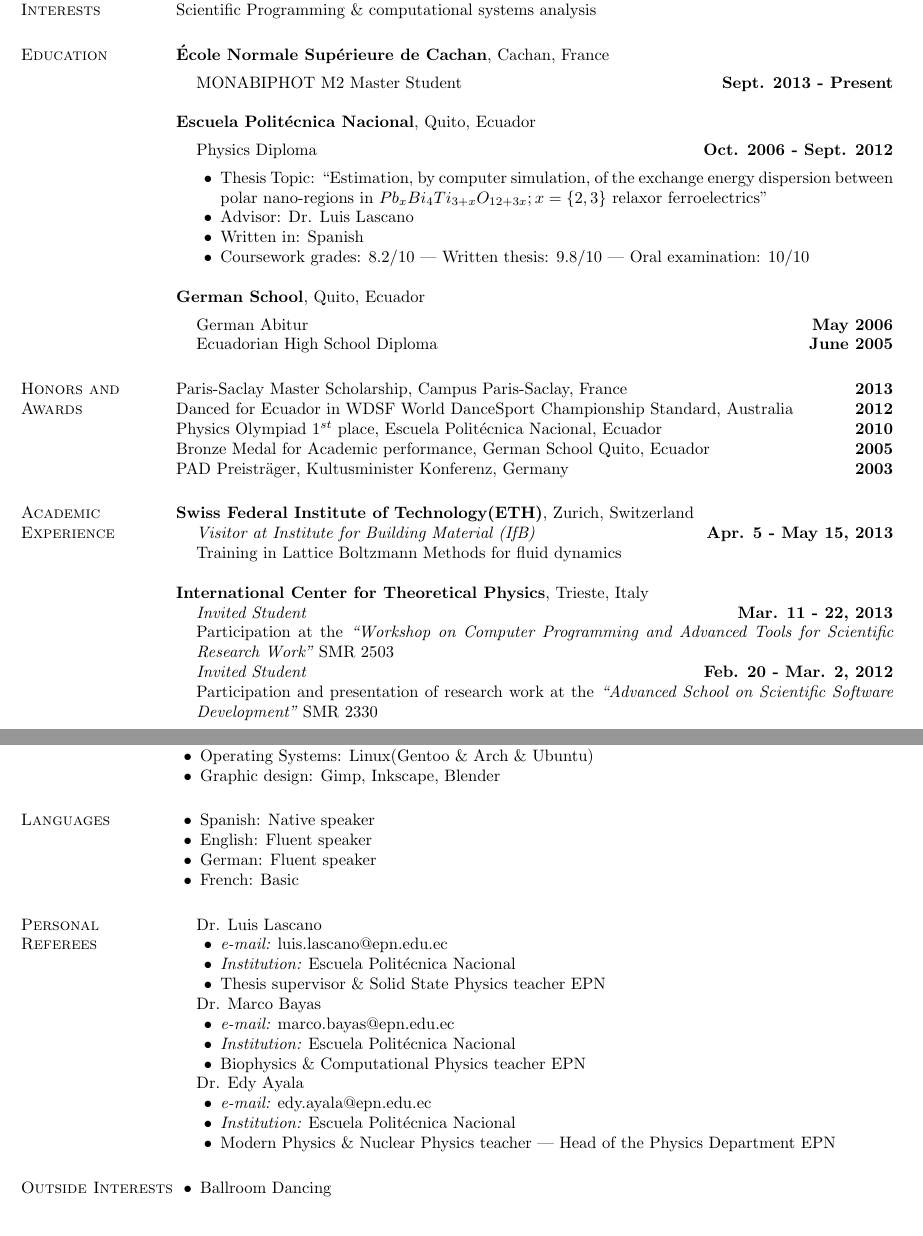
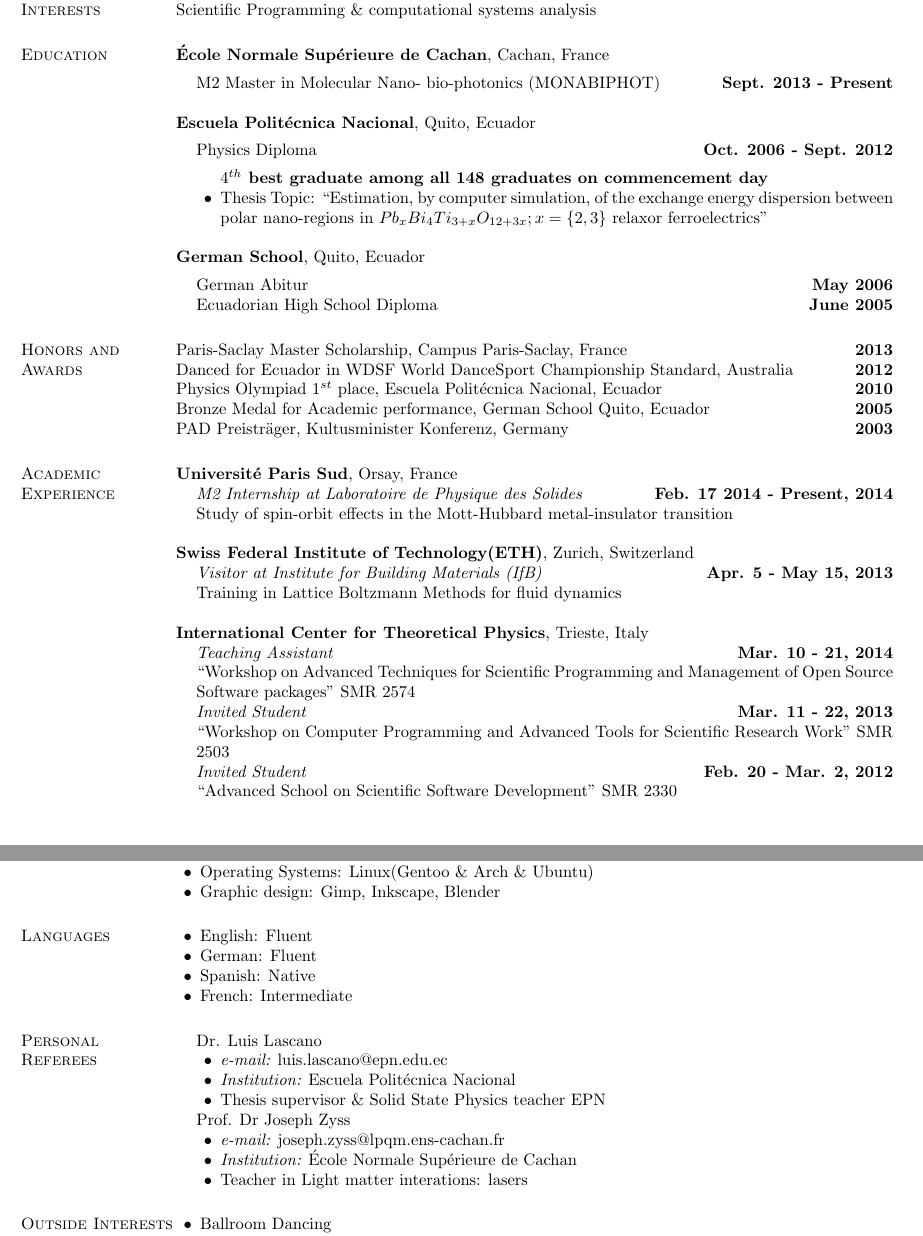
Before and after one commit to Titan-C/titan-c.github.io, a LaTeX CV (najera-cv.tex): two parts of pages 1 and 2 of 2, joined at a grey line, cut so that both start at the same text, the shorter picture padded with empty space. Compiled offline with pdfLaTeX.

Commit message:
LPS intership, Joseph Zyss reference, shorten length

```diff
--- a/najera-cv.tex
+++ b/najera-cv.tex
@@ -50,19 +50,11 @@
   Condensed Matter, Solid State Physics, Statistical Mechanics, Mathematical \& Theoretical Physics, Scientific Programming \& computational systems analysis
 
 \section{\sc Education}
-%   {\bf Universidad Central del Ecuador}, Quito, Ecuador\\
-%   \vspace{-.1in}
-%   \begin{list1}
-%     \item[] Master in Mathematics \hfill {\bf Nov. 2012 - present}
-%     \item[] Joint Master program with {\it Escuela Politécnica Nacional} \& {\it Universidad
-%     San Francisco de Quito} in Quito - Ecuador and {\it Université Jean Monnet} in
-%     Saint-Etienne - France
-%   \end{list1}
-
   {\bf École Normale Supérieure de Cachan}, Cachan, France\\
   \vspace{-.1in}
   \begin{list1}
-    \item[] MONABIPHOT M2 Master Student\hfill {\bf Sept. 2013 - Present}
+    \item[] M2 Master in Molecular Nano- bio-photonics (MONABIPHOT) \hfill
+{\bf Sept. 2013 - Present}
   \end{list1}
 
   {\bf Escuela Politécnica Nacional}, Quito, Ecuador\\
@@ -71,12 +63,15 @@
     \item[] Physics Diploma \hfill {\bf Oct. 2006 - Sept. 2012}\\
     \begin{list2}
     \vspace{-.1in}
+      \item[] {\bf $4^{th}$ best graduate among all 148 graduates on
+      commencement day}
       \item Thesis Topic:  ``Estimation, by computer simulation, of the exchange
 	energy dispersion between polar nano-regions in $Pb_xBi_4Ti_{3+x}O_{12+3x}; x=\{2,3\}$
 	relaxor ferroelectrics''
-      \item Advisor: Dr. Luis Lascano
-      \item Written in: Spanish
-      \item Coursework grades: 8.2/10 | Written thesis: 9.8/10 | Oral examination: 10/10
+%       \item Advisor: Dr. Luis Lascano
+%       \item Written in: Spanish
+%       \item Coursework grades: 8.2/10 | Written thesis: 9.8/10 | Oral
+% examination: 10/10
     \end{list2}
   \end{list1}
 
@@ -96,20 +91,30 @@
   PAD Preisträger, Kultusminister Konferenz, Germany \hfill {\bf 2003}
 
 \section{\sc Academic Experience}
+  {\bf Université Paris Sud}, Orsay, France
+  \begin{list1}
+    \item[] {\em M2 Internship at Laboratoire de Physique des Solides}
+\hfill {\bf Feb. 17 2014 - Present, 2014}\\
+Study of spin-orbit effects in the Mott-Hubbard metal-insulator transition
+  \end{list1}
+
   {\bf Swiss Federal Institute of Technology(ETH)}, Zurich, Switzerland
   \begin{list1}
-    \item[] {\em Visitor at Institute for Building Material (IfB)} \hfill {\bf Apr. 5 - May 15, 2013}\\
+    \item[] {\em Visitor at Institute for Building Materials (IfB)} \hfill {\bf
+Apr. 5 - May 15, 2013}\\
     Training in Lattice Boltzmann Methods for fluid dynamics
   \end{list1}
 
   {\bf International Center for Theoretical Physics}, Trieste, Italy
   \begin{list1}
+    \item[] {\em Teaching Assistant} \hfill {\bf Mar. 10 - 21, 2014} \\
+    ``Workshop on Advanced Techniques for Scientific Programming and
+Management of Open Source Software packages'' SMR 2574
     \item[] {\em Invited Student} \hfill {\bf Mar. 11 - 22, 2013} \\
-    Participation at the {\em ``Workshop on Computer Programming and Advanced Tools for Scientific
-    Research Work''} SMR 2503
+    ``Workshop on Computer Programming and Advanced Tools for Scientific
+    Research Work'' SMR 2503
     \item[] {\em Invited Student} \hfill {\bf Feb. 20 - Mar. 2, 2012} \\
-    Participation and presentation of research work at the {\em ``Advanced School on Scientific
-    Software Development''} SMR 2330
+    ``Advanced School on Scientific Software Development'' SMR 2330
   \end{list1}
 
   {\bf Universidad Central del Ecuador}, Quito, Ecuador
@@ -154,10 +159,10 @@
 
 \section{\sc Languages}
   \begin{list2}
-    \item Spanish: Native speaker
-    \item English: Fluent speaker
-    \item German: Fluent speaker
-    \item French: Basic
+    \item English: Fluent
+    \item German: Fluent
+    \item Spanish: Native
+    \item French: Intermediate
   \end{list2}
 
 \section{\sc Personal Referees}
@@ -169,15 +174,34 @@
    \item Thesis supervisor \& Solid State Physics teacher EPN
   \end{list2}
  \end{list1}
+%
+%  \begin{list1}
+%   \item[] Dr. Federico Trigo
+%   \begin{list2}
+%    \item {\it e-mail:} federico.trigo@parisdescartes.fr
+%    \item {\it Institution:} Laboratoire de Physiologie Cérébrale - Université
+% Paris Descartes
+%    \item Professor in ``From neurons to neural networks''
+%   \end{list2}
+%  \end{list1}
 
-  \begin{list1}
-  \item[] Dr. Marco Bayas
+ \begin{list1}
+  \item[] Prof. Dr Joseph Zyss
   \begin{list2}
-   \item {\it e-mail:} marco.bayas@epn.edu.ec
-   \item {\it Institution:} Escuela Politécnica Nacional
-   \item Biophysics \& Computational Physics teacher EPN
+   \item {\it e-mail:} joseph.zyss@lpqm.ens-cachan.fr
+   \item {\it Institution:}  École Normale Supérieure de Cachan
+   \item Teacher in Light matter interations: lasers
   \end{list2}
  \end{list1}
+
+%   \begin{list1}
+%   \item[] Dr. Marco Bayas
+%   \begin{list2}
+%    \item {\it e-mail:} marco.bayas@epn.edu.ec
+%    \item {\it Institution:} Escuela Politécnica Nacional
+%    \item Biophysics \& Computational Physics teacher EPN
+%   \end{list2}
+%  \end{list1}
 %
 %  \begin{list1}
 %   \item[] Dr. Luis Miguel Torres
@@ -188,15 +212,15 @@
 %   \end{list2}
 %  \end{list1}
 
- \begin{list1}
-  \item[] Dr. Edy Ayala
-  \begin{list2}
-   \item {\it e-mail:} edy.ayala@epn.edu.ec
-   \item {\it Institution:} Escuela Politécnica Nacional
-   \item Modern Physics \& Nuclear Physics teacher | Head of the Physics
-Department EPN
-  \end{list2}
- \end{list1}
+%  \begin{list1}
+%   \item[] Dr. Edy Ayala
+%   \begin{list2}
+%    \item {\it e-mail:} edy.ayala@epn.edu.ec
+%    \item {\it Institution:} Escuela Politécnica Nacional
+%    \item Modern Physics \& Nuclear Physics teacher | Head of the Physics
+% Department EPN
+%   \end{list2}
+%  \end{list1}
 
 %  \begin{list1}
 %   \item[] Dr. Germán Rojas
```
Also changed, not shown: najera-cv.tex (6 more changed lines).
